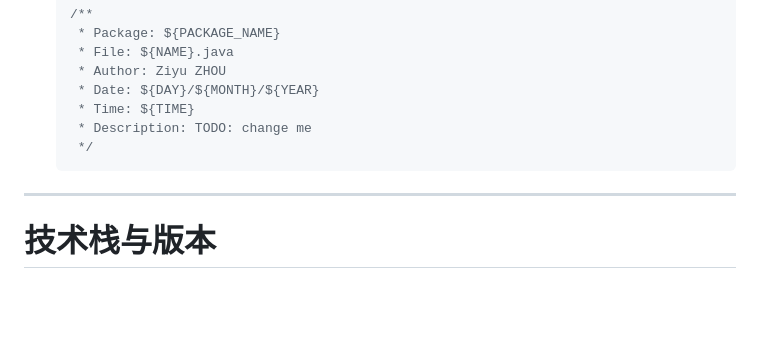
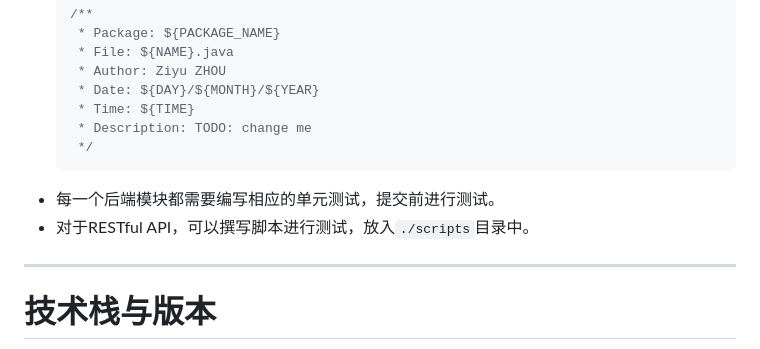
Before and after one commit to Jun-Amane/smbms, a Markdown page: doc/memo.md, the part around the change. Rendered like a GitHub page; blank space fills up the shorter version.

Commit message:
doc(memo): add test requirements

````diff
--- a/doc/memo.md
+++ b/doc/memo.md
@@ -208,6 +208,8 @@
      * Description: TODO: change me
      */
     ```
+- 每一个后端模块都需要编写相应的单元测试，提交前进行测试。
+- 对于RESTful API，可以撰写脚本进行测试，放入`./scripts`目录中。
 
 ---
 
````
